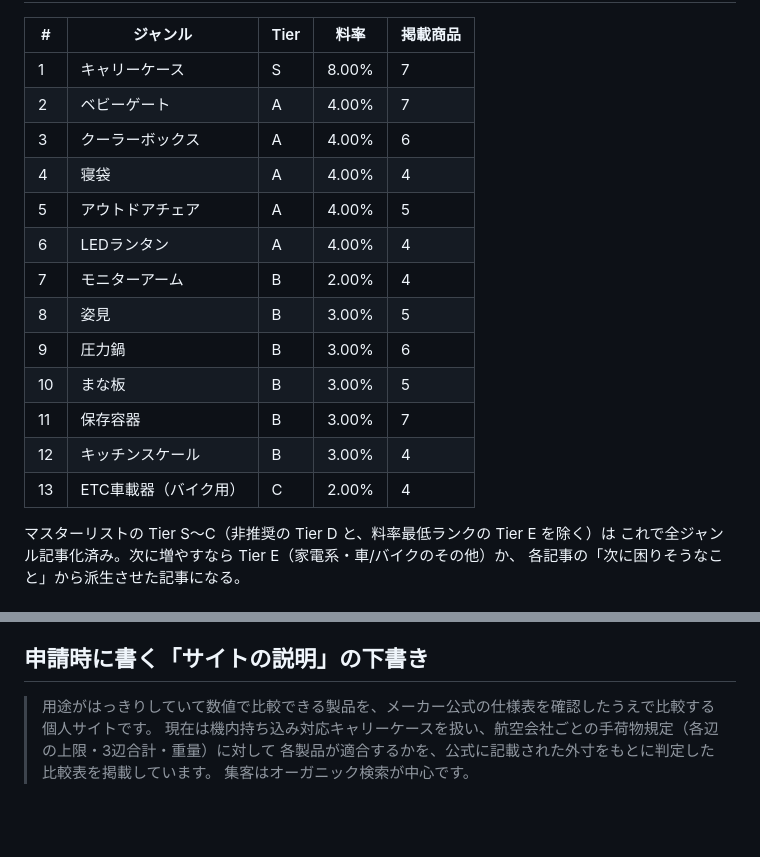
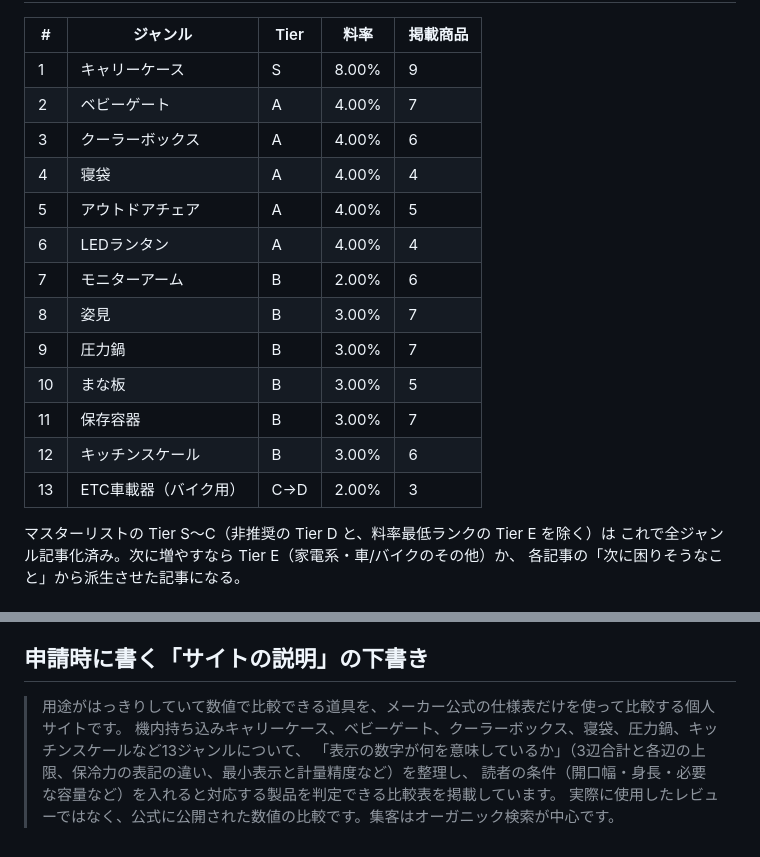
Before and after one commit to suuchigakari/suuchigakari.github.io, a Markdown page: docs/associate_application_checklist.md, 2 parts joined by grey strips. Rendered like a GitHub page; blank space fills up the shorter version.

Commit message:
申請チェックリストの掲載件数と「サイトの説明」下書きを現状に合わせる
Co-Authored-By: Claude Opus 5.5 <noreply@anthropic.com>
Claude-Session: https://claude.ai/code/session_01Y5Sg7fNbgxrA8mZPQLTGp2

```diff
--- a/docs/associate_application_checklist.md
+++ b/docs/associate_application_checklist.md
@@ -28,19 +28,19 @@
 
 | # | ジャンル | Tier | 料率 | 掲載商品 |
 |---|---|---|---|---|
-| 1 | キャリーケース | S | 8.00% | 7 |
+| 1 | キャリーケース | S | 8.00% | 9 |
 | 2 | ベビーゲート | A | 4.00% | 7 |
 | 3 | クーラーボックス | A | 4.00% | 6 |
 | 4 | 寝袋 | A | 4.00% | 4 |
 | 5 | アウトドアチェア | A | 4.00% | 5 |
 | 6 | LEDランタン | A | 4.00% | 4 |
-| 7 | モニターアーム | B | 2.00% | 4 |
-| 8 | 姿見 | B | 3.00% | 5 |
-| 9 | 圧力鍋 | B | 3.00% | 6 |
+| 7 | モニターアーム | B | 2.00% | 6 |
+| 8 | 姿見 | B | 3.00% | 7 |
+| 9 | 圧力鍋 | B | 3.00% | 7 |
 | 10 | まな板 | B | 3.00% | 5 |
 | 11 | 保存容器 | B | 3.00% | 7 |
-| 12 | キッチンスケール | B | 3.00% | 4 |
-| 13 | ETC車載器（バイク用） | C | 2.00% | 4 |
+| 12 | キッチンスケール | B | 3.00% | 6 |
+| 13 | ETC車載器（バイク用） | C→D | 2.00% | 3 |
 
 マスターリストの Tier S〜C（非推奨の Tier D と、料率最低ランクの Tier E を除く）は
 これで全ジャンル記事化済み。次に増やすなら Tier E（家電系・車/バイクのその他）か、
@@ -67,7 +67,8 @@
 
 ## 申請時に書く「サイトの説明」の下書き
 
-> 用途がはっきりしていて数値で比較できる製品を、メーカー公式の仕様表を確認したうえで比較する個人サイトです。
-> 現在は機内持ち込み対応キャリーケースを扱い、航空会社ごとの手荷物規定（各辺の上限・3辺合計・重量）に対して
-> 各製品が適合するかを、公式に記載された外寸をもとに判定した比較表を掲載しています。
-> 集客はオーガニック検索が中心です。
+> 用途がはっきりしていて数値で比較できる道具を、メーカー公式の仕様表だけを使って比較する個人サイトです。
+> 機内持ち込みキャリーケース、ベビーゲート、クーラーボックス、寝袋、圧力鍋、キッチンスケールなど13ジャンルについて、
+> 「表示の数字が何を意味しているか」（3辺合計と各辺の上限、保冷力の表記の違い、最小表示と計量精度など）を整理し、
+> 読者の条件（開口幅・身長・必要な容量など）を入れると対応する製品を判定できる比較表を掲載しています。
+> 実際に使用したレビューではなく、公式に公開された数値の比較です。集客はオーガニック検索が中心です。
```
Also changed, not shown: other parts of docs/associate_application_checklist.md (+1 -1 lines).
